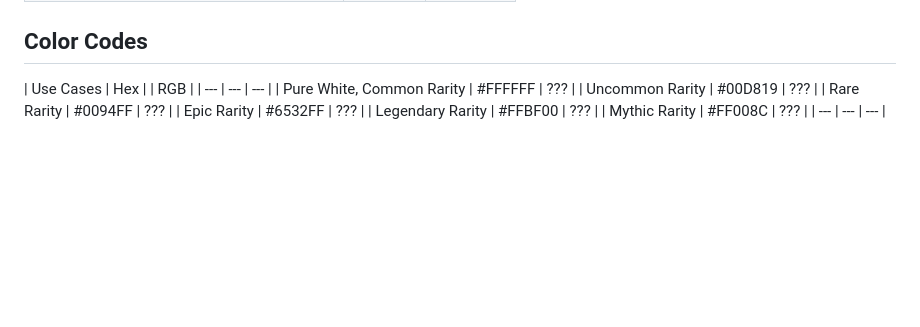
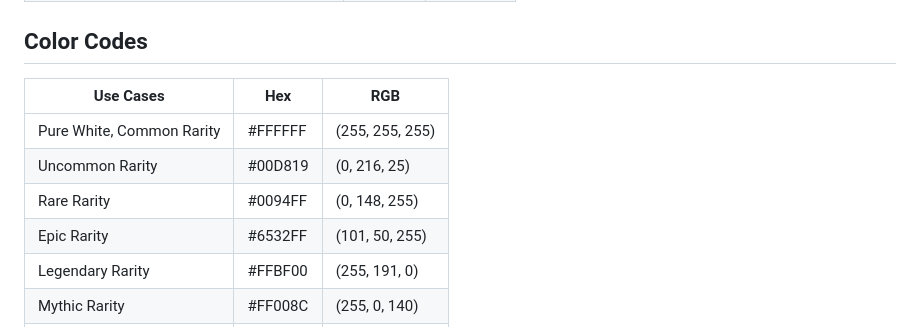
Before and after one commit to OccultoStudios/OccultoStudios.github.io, a Markdown page: index.md, the part around the change. GitHub-like rendering; blank space fills up the shorter version.

```diff
--- a/index.md
+++ b/index.md
@@ -230,12 +230,12 @@ List of jars, resource packs and mods we've made and use below.
 
 ## Color Codes
 
-| Use Cases | Hex | | RGB |
+| Use Cases | Hex | RGB |
 | --- | --- | --- |
-| Pure White, Common Rarity | #FFFFFF | ??? |
-| Uncommon Rarity | #00D819 | ??? |
-| Rare Rarity | #0094FF | ??? |
-| Epic Rarity | #6532FF | ??? |
-| Legendary Rarity | #FFBF00 | ??? |
-| Mythic Rarity | #FF008C | ??? |
+| Pure White, Common Rarity | #FFFFFF | (255, 255, 255) |
+| Uncommon Rarity | #00D819 | (0, 216, 25) |
+| Rare Rarity | #0094FF | (0, 148, 255) |
+| Epic Rarity | #6532FF | (101, 50, 255) |
+| Legendary Rarity | #FFBF00 | (255, 191, 0) |
+| Mythic Rarity | #FF008C | (255, 0, 140) |
 | --- | --- | --- |
```
